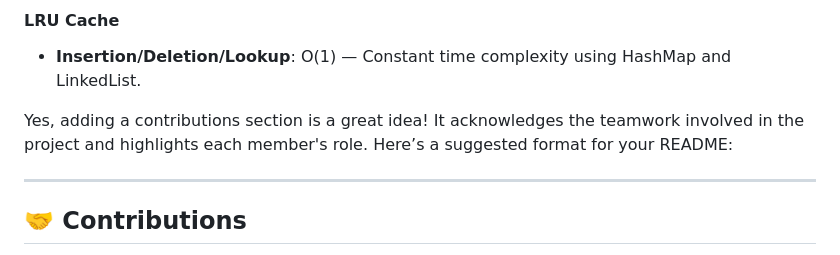
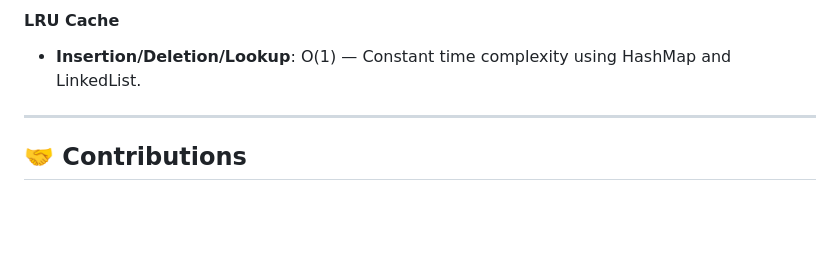
Before and after one commit to thebooleanguy/dictionary-app, a Markdown page: README.md, the part around the change. GitHub-like rendering; blank space fills up the shorter version.

```diff
--- a/README.md
+++ b/README.md
@@ -235,8 +235,6 @@ dictionary-app/
 #### **LRU Cache**
 - **Insertion/Deletion/Lookup**: O(1) — Constant time complexity using HashMap and LinkedList.
 
-Yes, adding a contributions section is a great idea! It acknowledges the teamwork involved in the project and highlights each member's role. Here’s a suggested format for your README:
-
 ---
 
 ## 🤝 Contributions
```
